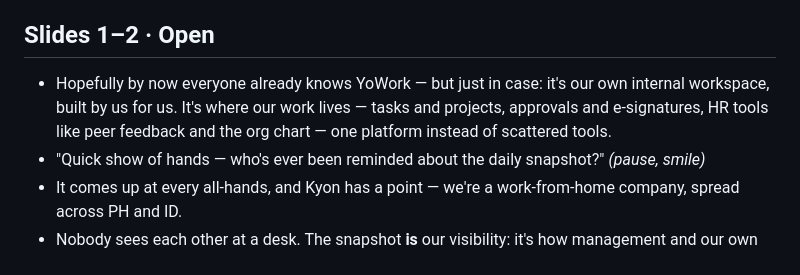
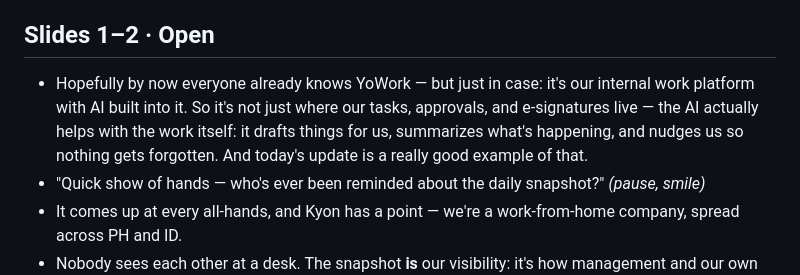
Before and after one commit to nkmcheng/yowork-geopher-updates-july2026, a Markdown page: updates/2026-07-16-all-hands/speaker-notes.md, the part around the change. GitHub-like rendering.

Commit message:
Reframe YoWork intro as AI-powered internal platform
Co-Authored-By: Claude Fable 5 <noreply@anthropic.com>

```diff
--- a/updates/2026-07-16-all-hands/speaker-notes.md
+++ b/updates/2026-07-16-all-hands/speaker-notes.md
@@ -4,7 +4,7 @@ Beats, not a script. One line = one thing to say. ⭐ = the centerpiece.
 
 ## Slides 1–2 · Open
 
-- Hopefully by now everyone already knows YoWork — but just in case: it's our own internal workspace, built by us for us. It's where our work lives — tasks and projects, approvals and e-signatures, HR tools like peer feedback and the org chart — one platform instead of scattered tools.
+- Hopefully by now everyone already knows YoWork — but just in case: it's our internal work platform with AI built into it. So it's not just where our tasks, approvals, and e-signatures live — the AI actually helps with the work itself: it drafts things for us, summarizes what's happening, and nudges us so nothing gets forgotten. And today's update is a really good example of that.
 - "Quick show of hands — who's ever been reminded about the daily snapshot?" *(pause, smile)*
 - It comes up at every all-hands, and Kyon has a point — we're a work-from-home company, spread across PH and ID.
 - Nobody sees each other at a desk. The snapshot **is** our visibility: it's how management and our own teammates know what we're each working on, how projects are moving, and — most importantly — if someone's stuck or has a blocker, it surfaces early instead of two weeks later.
```
